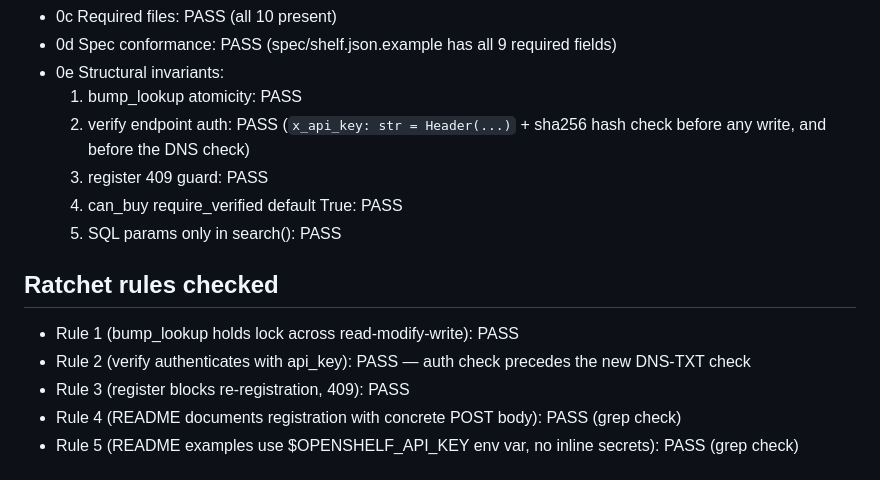
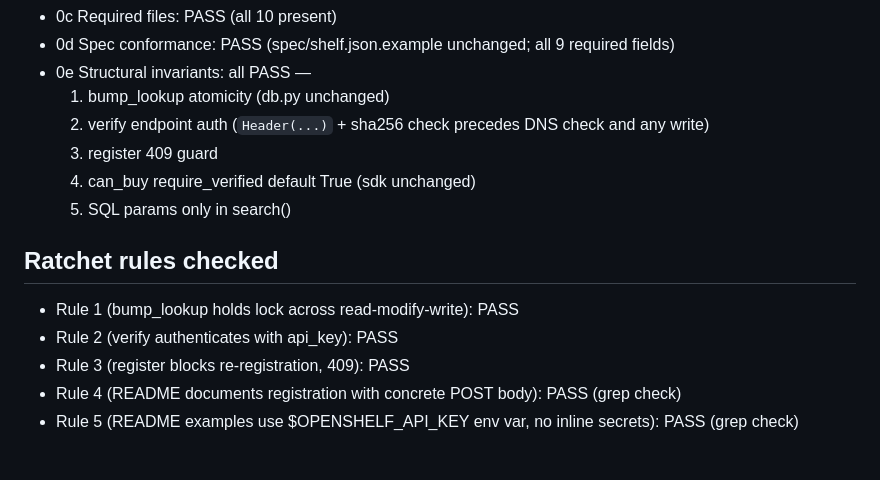
Before and after one commit to Signal-All/shelfprotocol, a Markdown page: GATE_REPORT.md, the part around one of its changes. Rendered like a GitHub page.

```diff
--- a/GATE_REPORT.md
+++ b/GATE_REPORT.md
@@ -51,15 +49,15 @@ PHASE 2: PASSED (Stranger 1 ✓, Stranger 2 ✓)
 - 0c Required files: PASS (all 10 present)
-- 0d Spec conformance: PASS (spec/shelf.json.example has all 9 required fields)
-- 0e Structural invariants:
-  1. bump_lookup atomicity: PASS
-  2. verify endpoint auth: PASS (`x_api_key: str = Header(...)` + sha256 hash check before any write, and before the DNS check)
-  3. register 409 guard: PASS
-  4. can_buy require_verified default True: PASS
-  5. SQL params only in search(): PASS
+- 0d Spec conformance: PASS (spec/shelf.json.example unchanged; all 9 required fields)
+- 0e Structural invariants: all PASS —
+  1. bump_lookup atomicity (db.py unchanged)
+  2. verify endpoint auth (`Header(...)` + sha256 check precedes DNS check and any write)
+  3. register 409 guard
+  4. can_buy require_verified default True (sdk unchanged)
+  5. SQL params only in search()
 
 ## Ratchet rules checked
 - Rule 1 (bump_lookup holds lock across read-modify-write): PASS
-- Rule 2 (verify authenticates with api_key): PASS — auth check precedes the new DNS-TXT check
+- Rule 2 (verify authenticates with api_key): PASS
 - Rule 3 (register blocks re-registration, 409): PASS
 - Rule 4 (README documents registration with concrete POST body): PASS (grep check)
 - Rule 5 (README examples use $OPENSHELF_API_KEY env var, no inline secrets): PASS (grep check)
```
Also changed, not shown: other parts of GATE_REPORT.md (+16 -18 lines).
